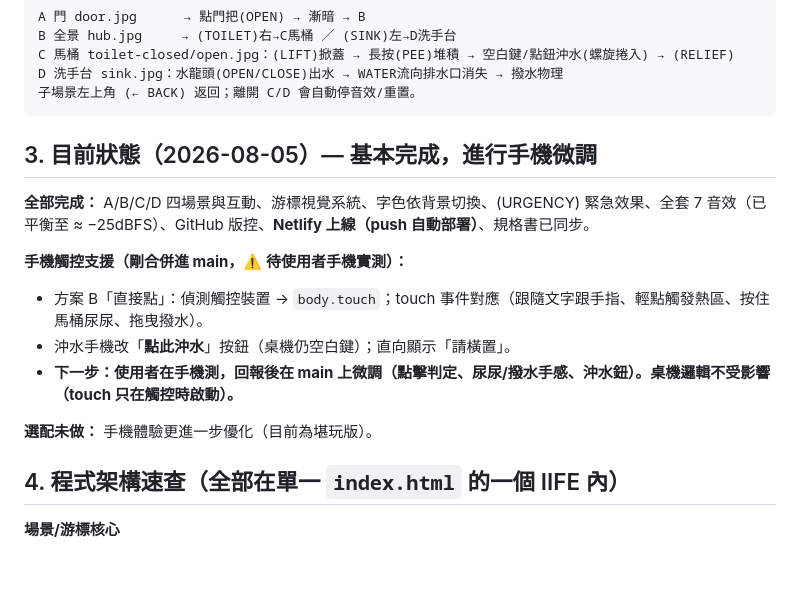
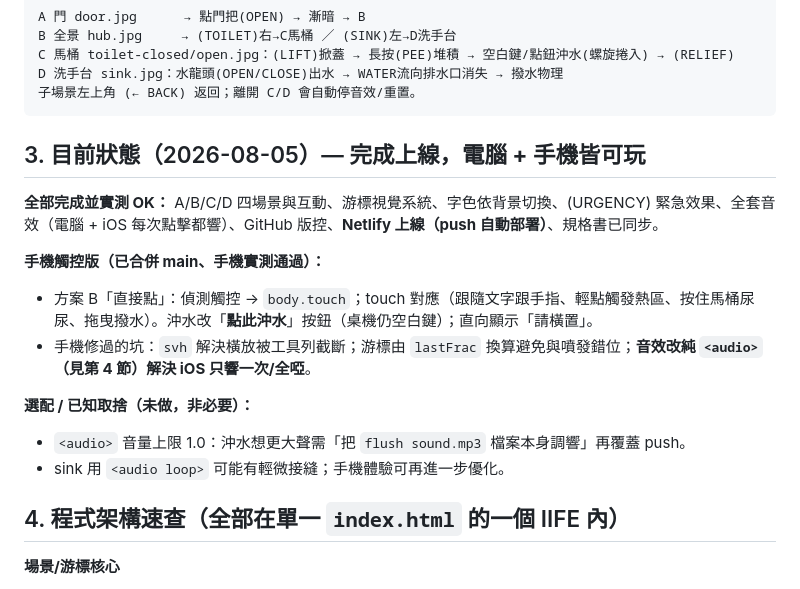
Before and after one commit to changyiying0425/toilet-web, a Markdown page: CLAUDE.md, the part around the change. Drawn GitHub-style; blank space fills up the shorter version.

Commit message:
CLAUDE.md 更新為「完成上線」：電腦+手機皆可玩
- 手機觸控版實測通過；記錄 svh/游標對齊/HTML5 音效等修正
- 標註已知取捨（<audio> 音量上限、sink 迴圈接縫）

Co-Authored-By: Claude Opus 4.8 <noreply@anthropic.com>

````diff
--- a/CLAUDE.md
+++ b/CLAUDE.md
@@ -25,16 +25,17 @@ D 洗手台 sink.jpg：水龍頭(OPEN/CLOSE)出水 → WATER流向排水口消
 子場景左上角 (← BACK) 返回；離開 C/D 會自動停音效/重置。
 ```
 
-## 3. 目前狀態（2026-08-05）— **基本完成，進行手機微調**
+## 3. 目前狀態（2026-08-05）— **完成上線，電腦 + 手機皆可玩**
 
-**全部完成：** A/B/C/D 四場景與互動、游標視覺系統、字色依背景切換、(URGENCY) 緊急效果、全套 7 音效（已平衡至 ≈ −25dBFS）、GitHub 版控、**Netlify 上線（push 自動部署）**、規格書已同步。
+**全部完成並實測 OK：** A/B/C/D 四場景與互動、游標視覺系統、字色依背景切換、(URGENCY) 緊急效果、全套音效（電腦 + iOS 每次點擊都響）、GitHub 版控、**Netlify 上線（push 自動部署）**、規格書已同步。
 
-**手機觸控支援（剛合併進 main，⚠️ 待使用者手機實測）：**
-- 方案 B「直接點」：偵測觸控裝置 → `body.touch`；touch 事件對應（跟隨文字跟手指、輕點觸發熱區、按住馬桶尿尿、拖曳撥水）。
-- 沖水手機改「**點此沖水**」按鈕（桌機仍空白鍵）；直向顯示「請橫置」。
-- **下一步：使用者在手機測，回報後在 main 上微調（點擊判定、尿尿/撥水手感、沖水鈕）。桌機邏輯不受影響（touch 只在觸控時啟動）。**
+**手機觸控版（已合併 main、手機實測通過）：**
+- 方案 B「直接點」：偵測觸控 → `body.touch`；touch 對應（跟隨文字跟手指、輕點觸發熱區、按住馬桶尿尿、拖曳撥水）。沖水改「**點此沖水**」按鈕（桌機仍空白鍵）；直向顯示「請橫置」。
+- 手機修過的坑：`svh` 解決橫放被工具列截斷；游標由 `lastFrac` 換算避免與噴發錯位；**音效改純 `<audio>`（見第 4 節）解決 iOS 只響一次/全啞**。
 
-**選配未做：** 手機體驗更進一步優化（目前為堪玩版）。
+**選配 / 已知取捨（未做，非必要）：**
+- `<audio>` 音量上限 1.0：沖水想更大聲需「把 `flush sound.mp3` 檔案本身調響」再覆蓋 push。
+- sink 用 `<audio loop>` 可能有輕微接縫；手機體驗可再進一步優化。
 
 ## 4. 程式架構速查（全部在單一 `index.html` 的一個 IIFE 內）
 
````
